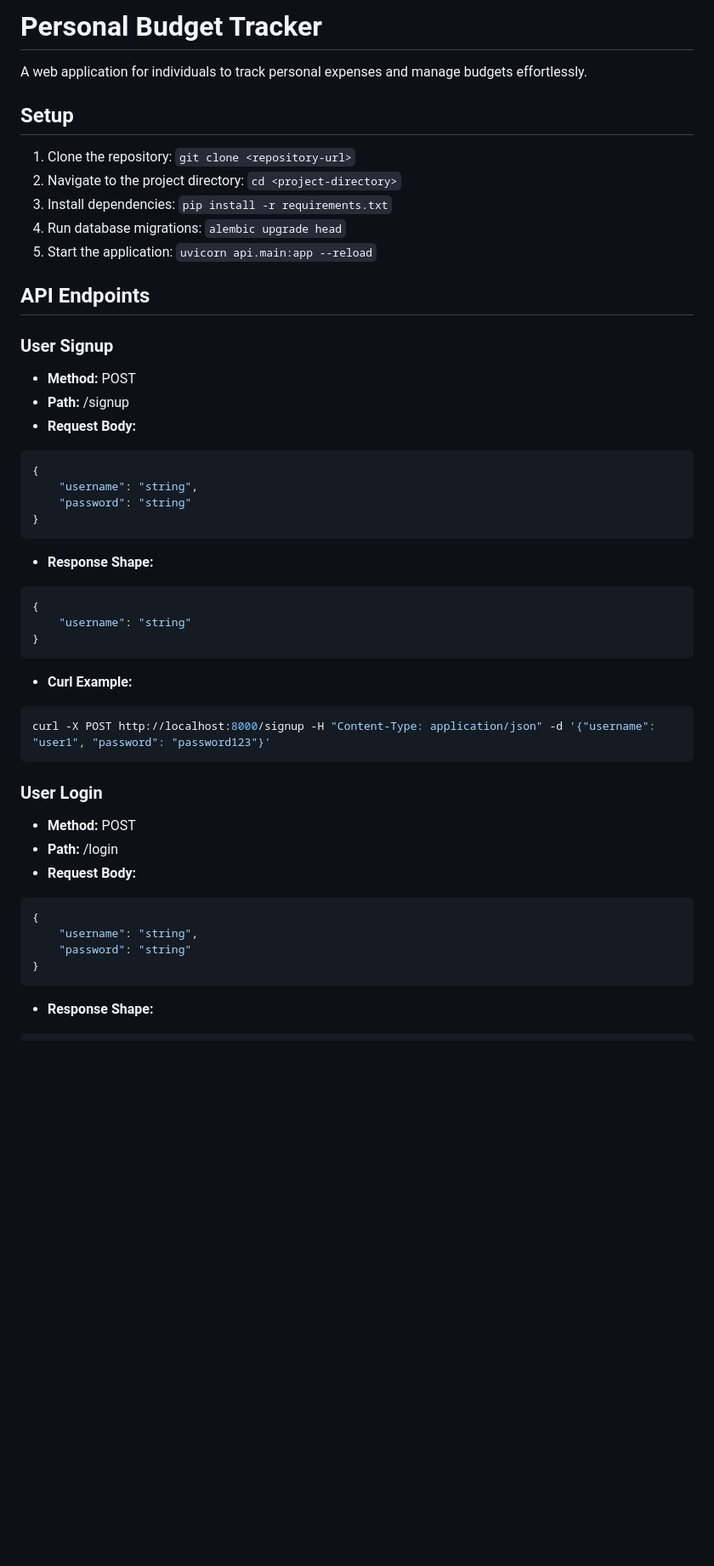
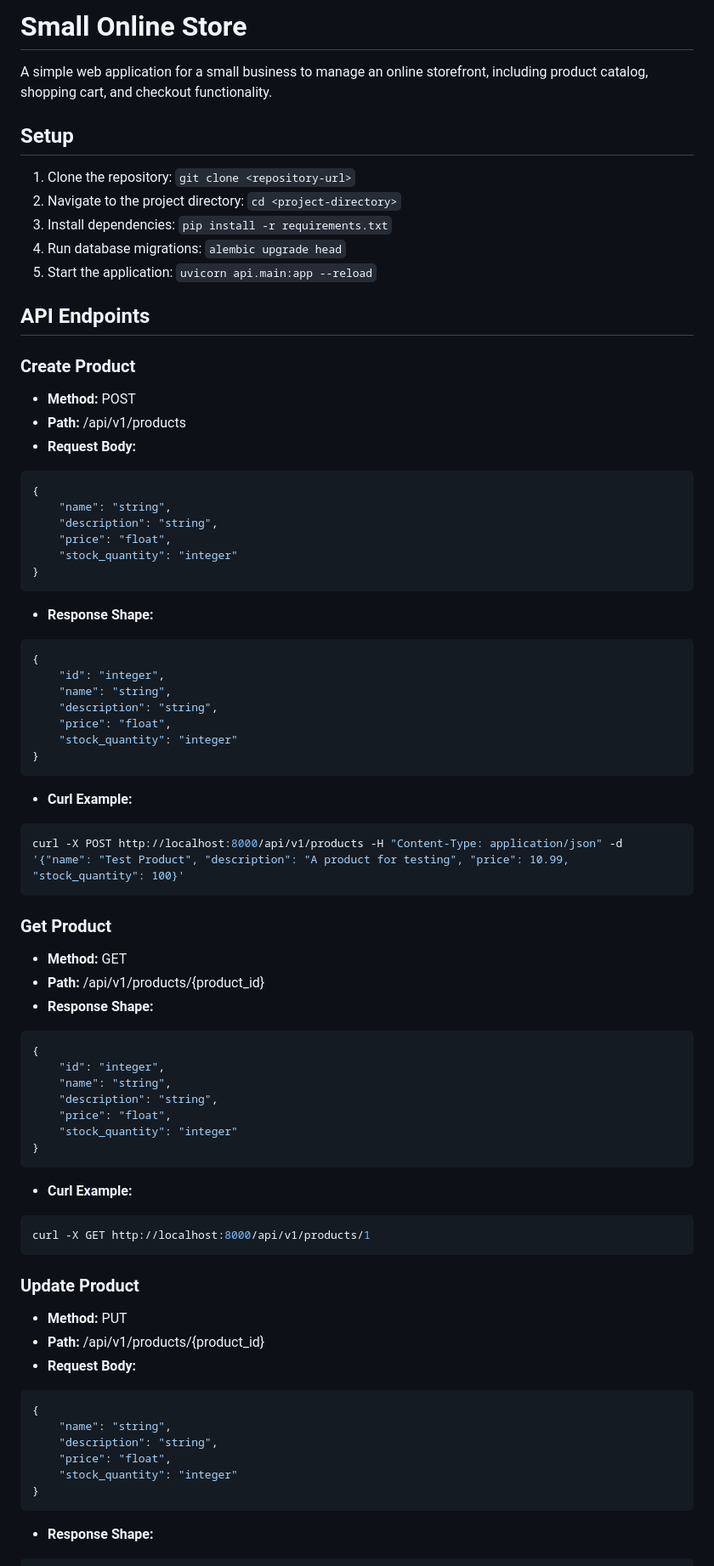
Before and after one commit to sam4410/asep-test-playground, a Markdown page: README.md, the part around one of its changes. Shown at 85% size. GitHub-like rendering; blank space fills up the shorter version.

````diff
--- a/README.md
+++ b/README.md
@@ -1,5 +1,5 @@
-# Personal Budget Tracker
-A web application for individuals to track personal expenses and manage budgets effortlessly.
+# Small Online Store
+A simple web application for a small business to manage an online storefront, including product catalog, shopping cart, and checkout functionality.
 
 ## Setup
 1. Clone the repository: `git clone <repository-url>`
@@ -10,35 +10,61 @@ A web application for individuals to track personal expenses and manage budgets
 
 ## API Endpoints
 
-### User Signup
+### Create Product
 - **Method:** POST
-- **Path:** /signup
+- **Path:** /api/v1/products
 - **Request Body:**
 ```json
 {
-    "username": "string",
-    "password": "string"
+    "name": "string",
+    "description": "string",
+    "price": "float",
+    "stock_quantity": "integer"
 }
 ```
 - **Response Shape:**
 ```json
 {
-    "username": "string"
+    "id": "integer",
+    "name": "string",
+    "description": "string",
+    "price": "float",
+    "stock_quantity": "integer"
 }
 ```
 - **Curl Example:**
 ```bash
-curl -X POST http://localhost:8000/signup -H "Content-Type: application/json" -d '{"username": "user1", "password": "password123"}'
+curl -X POST http://localhost:8000/api/v1/products -H "Content-Type: application/json" -d '{"name": "Test Product", "description": "A product for testing", "price": 10.99, "stock_quantity": 100}'
 ```
 
-### User Login
-- **Method:** POST
-- **Path:** /login
+### Get Product
+- **Method:** GET
+- **Path:** /api/v1/products/{product_id}
+- **Response Shape:**
+```json
+{
+    "id": "integer",
+    "name": "string",
+    "description": "string",
+    "price": "float",
+    "stock_quantity": "integer"
+}
+```
+- **Curl Example:**
+```bash
+curl -X GET http://localhost:8000/api/v1/products/1
+```
+
+### Update Product
+- **Method:** PUT
+- **Path:** /api/v1/products/{product_id}
 - **Request Body:**
 ```json
 {
-    "username": "string",
-    "password": "string"
+    "name": "string",
+    "description": "string",
+    "price": "float",
+    "stock_quantity": "integer"
 }
 ```
 - **Response Shape:**
````
Also changed, not shown: other parts of README.md (+26 -218 lines).
